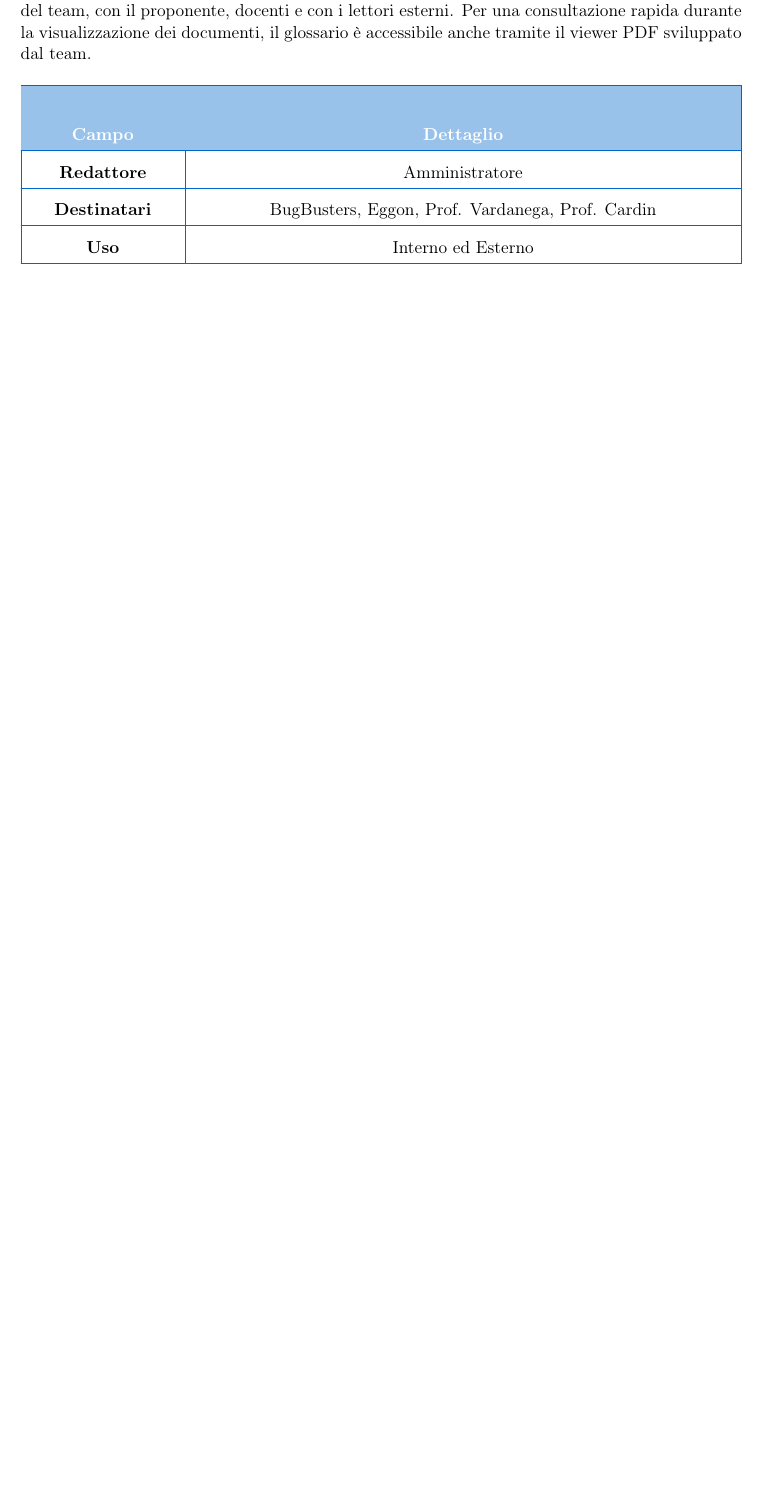
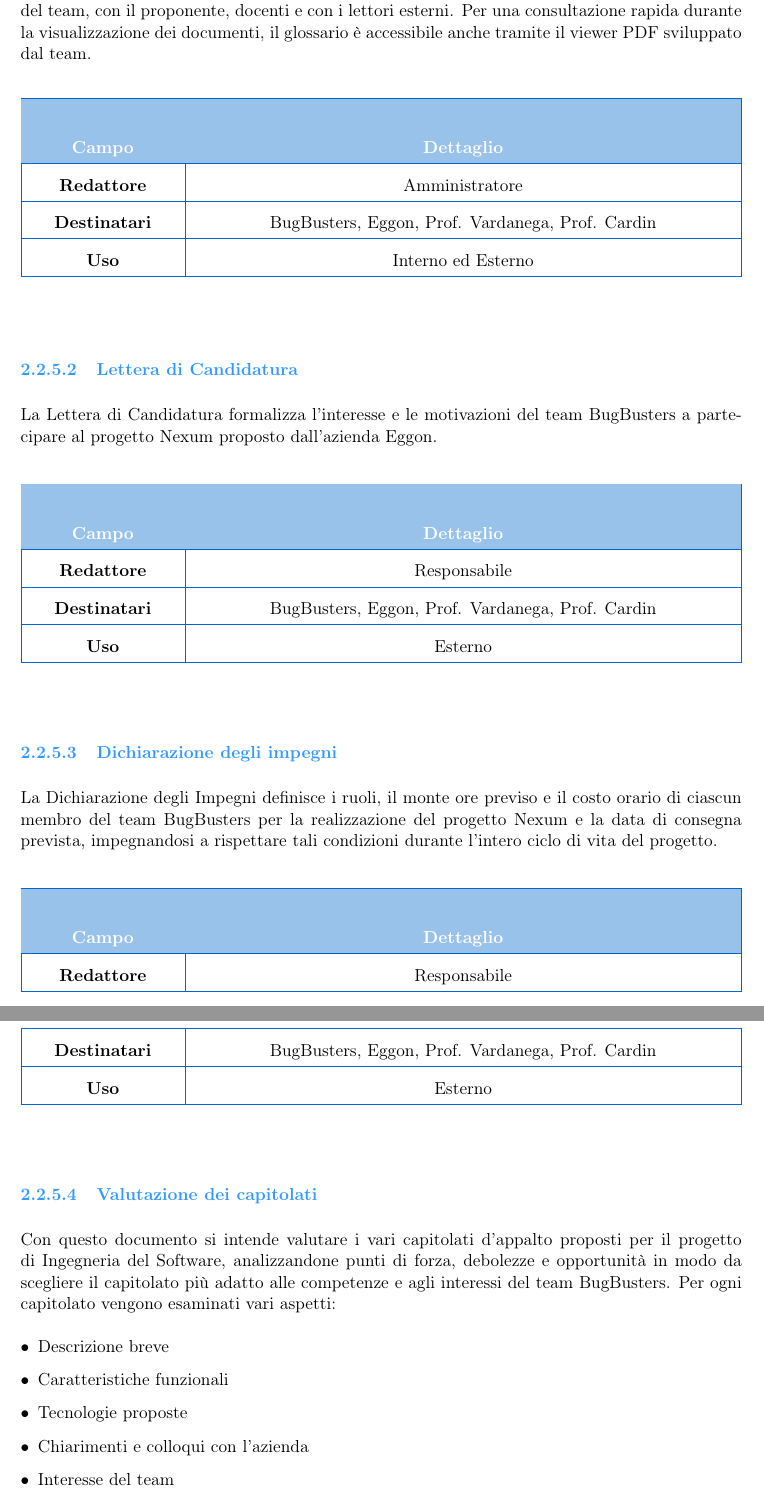
Before and after one commit to BugBustersUnipd/DocumentazioneSWE, a LaTeX document (RTB/NORME DI PROGETTO/Norme di Progetto.tex): part of page 8 of 8 before the commit and two parts of pages 8 and 9 of 10 after it, the two joined at a grey line, cut so that both start at the same text, the shorter picture padded with empty space. Compiled offline with pdfLaTeX.

Commit message:
aggiunta documentazione

```diff
--- a/RTB/NORME DI PROGETTO/Norme di Progetto.tex
+++ b/RTB/NORME DI PROGETTO/Norme di Progetto.tex
@@ -314,3 +314,54 @@ viewer PDF sviluppato dal team.
 \end{tabularx}
 \end{center}
 
+\subsubsubsection{Lettera di Candidatura}
+La Lettera di Candidatura formalizza l'interesse e le motivazioni del team BugBusters a partecipare al progetto Nexum
+proposto dall'azienda Eggon.
+
+\begin{center}
+\begin{tabularx}{\textwidth}{|>{\centering\arraybackslash}p{3.2cm}|>{\centering\arraybackslash}X|}
+\hline
+\rowcolor{primaryblue!40}
+\multicolumn{1}{|>{\centering\arraybackslash}p{3.2cm}|}{\color{white}\textbf{Campo}} & \multicolumn{1}{>{\centering\arraybackslash}X|}{\color{white}\textbf{Dettaglio}} \\
+\hline
+\textbf{Redattore} & Responsabile \\
+\hline
+\textbf{Destinatari} & BugBusters, Eggon, Prof. Vardanega, Prof. Cardin  \\
+\hline
+\textbf{Uso} & Esterno \\
+\hline
+\end{tabularx}
+\end{center}
+
+
+\subsubsubsection{Dichiarazione degli impegni}
+La Dichiarazione degli Impegni definisce i ruoli, il monte ore previso e il costo orario di ciascun membro del team BugBusters
+per la realizzazione del progetto Nexum e la data di consegna prevista, impegnandosi a rispettare tali condizioni durante l'intero ciclo di vita del progetto.
+
+\begin{center}
+\begin{tabularx}{\textwidth}{|>{\centering\arraybackslash}p{3.2cm}|>{\centering\arraybackslash}X|}
+\hline
+\rowcolor{primaryblue!40}
+\multicolumn{1}{|>{\centering\arraybackslash}p{3.2cm}|}{\color{white}\textbf{Campo}} & \multicolumn{1}{>{\centering\arraybackslash}X|}{\color{white}\textbf{Dettaglio}} \\
+\hline
+\textbf{Redattore} & Responsabile \\
+\hline
+\textbf{Destinatari} & BugBusters, Eggon, Prof. Vardanega, Prof. Cardin  \\
+\hline
+\textbf{Uso} & Esterno \\
+\hline
+\end{tabularx}
+\end{center}
+
+\subsubsubsection{Valutazione dei capitolati}
+Con questo documento si intende valutare i vari capitolati d'appalto proposti per il progetto di Ingegneria del Software,
+analizzandone punti di forza, debolezze e opportunità in modo da scegliere il capitolato più adatto alle competenze e
+agli interessi del team BugBusters.
+Per ogni capitolato vengono esaminati vari aspetti:
+\begin{itemize}
+    \item Descrizione breve
+    \item Caratteristiche funzionali
+    \item Tecnologie proposte
+    \item Chiarimenti e colloqui con l'azienda
+    \item Interesse del team
+    \item Punti di forza e debolezza
@@ -316,0 +378 @@ viewer PDF sviluppato dal team.
+\textbf{Destinatari} & BugBusters, Prof. Vardanega, Prof. Cardin  \\
```
Also changed, not shown: RTB/NORME DI PROGETTO/Norme di Progetto.pdf, RTB/NORME DI PROGETTO/Norme di Progetto.tex (16 more changed lines).
